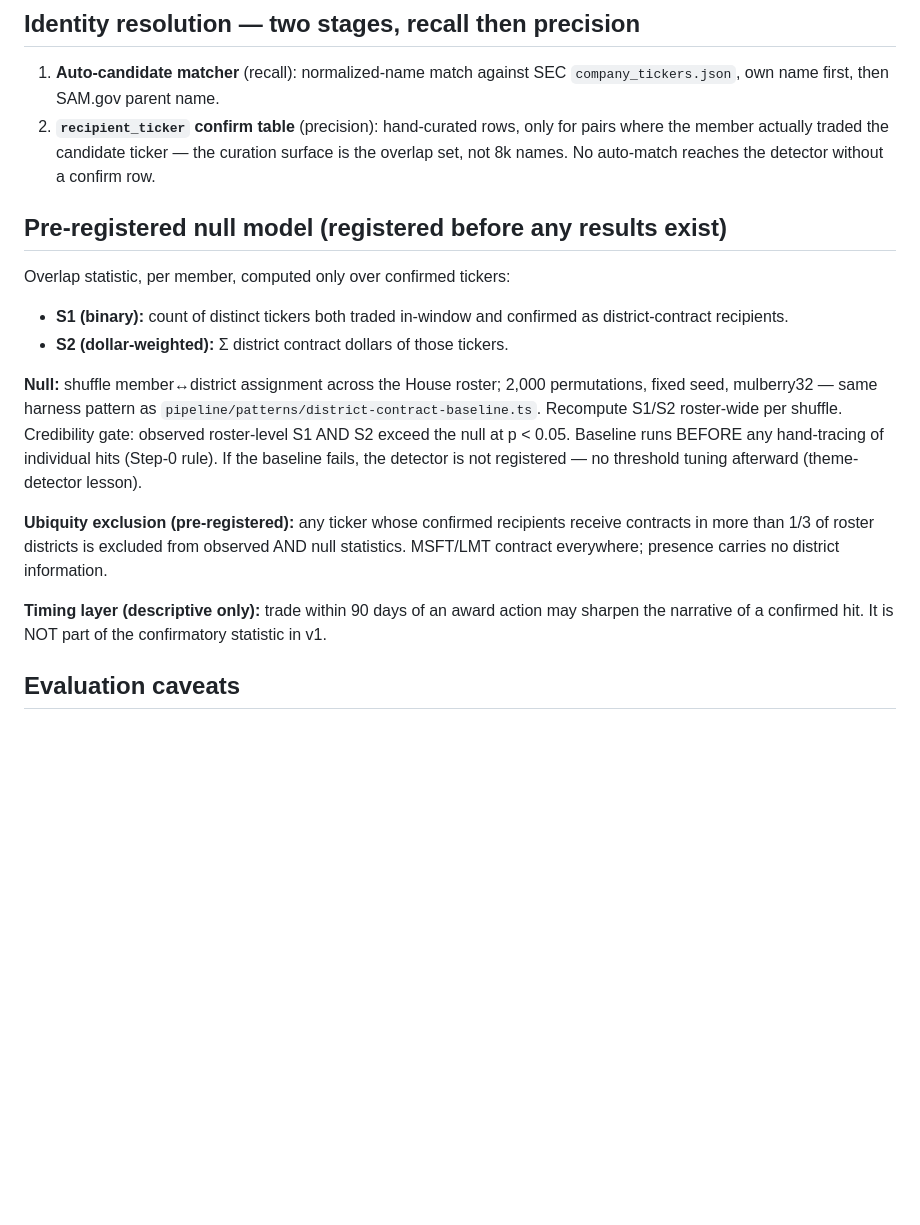
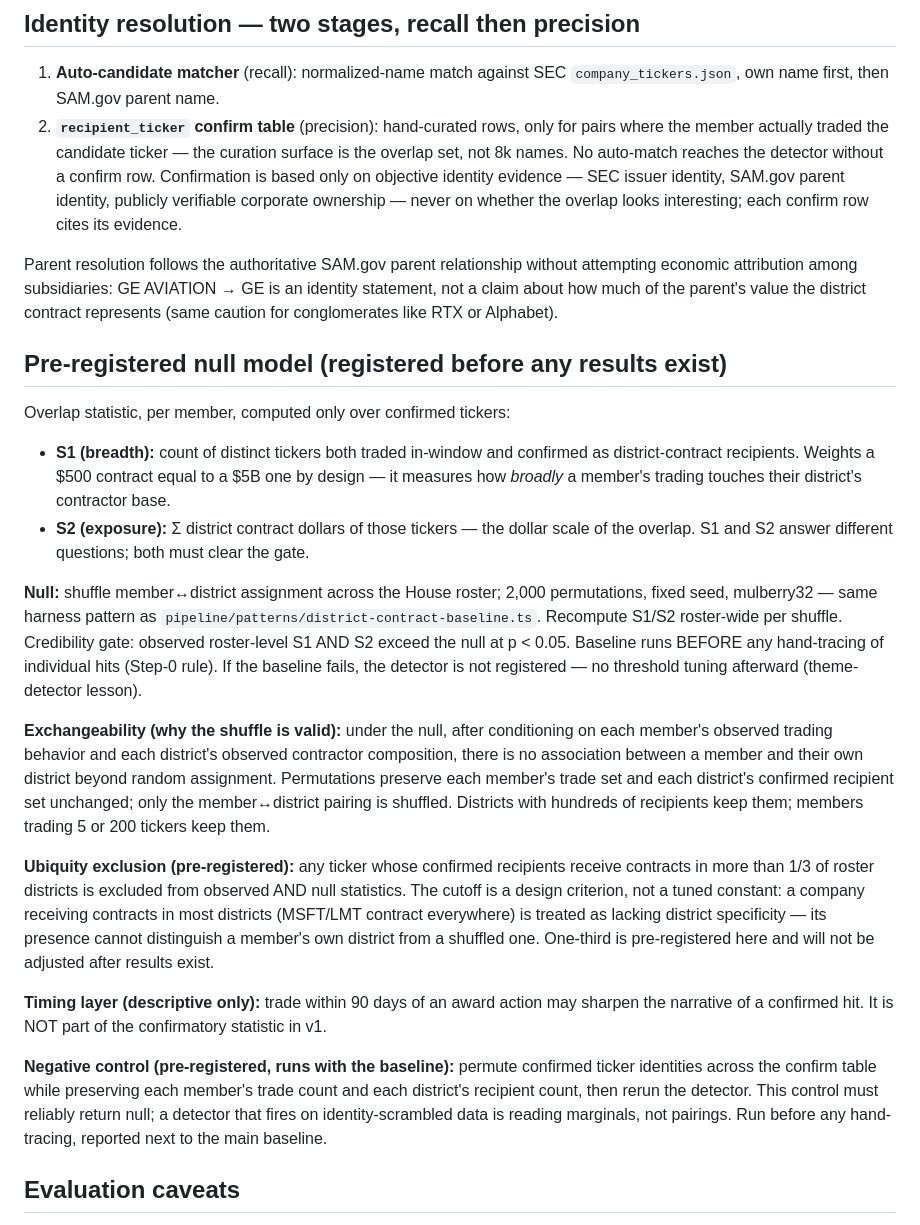
Before and after one commit to tn082097-eng/civiclens, a Markdown page: docs/2026-07-17-recipient-trade-detector.md, the part around the change. Rendered like a GitHub page; blank space fills up the shorter version.

Commit message:
docs: tighten recipient-trade spec per methodology review (exchangeability, negative control, breadth/exposure)
Co-Authored-By: Claude Fable 5 <noreply@anthropic.com>

```diff
--- a/docs/2026-07-17-recipient-trade-detector.md
+++ b/docs/2026-07-17-recipient-trade-detector.md
@@ -36,15 +36,29 @@ district is not a base rate.
    `company_tickers.json`, own name first, then SAM.gov parent name.
 2. **`recipient_ticker` confirm table** (precision): hand-curated rows, only
    for pairs where the member actually traded the candidate ticker — the
-   curation surface is the overlap set, not 8k names. No auto-match reaches
-   the detector without a confirm row.
+   curation surface is the overlap set, not 8k names.
+   No auto-match reaches the detector without a confirm row. Confirmation is
+   based only on objective identity evidence — SEC issuer identity, SAM.gov
+   parent identity, publicly verifiable corporate ownership — never on
+   whether the overlap looks interesting; each confirm row cites its
+   evidence.
+
+Parent resolution follows the authoritative SAM.gov parent relationship
+without attempting economic attribution among subsidiaries: GE AVIATION →
+GE is an identity statement, not a claim about how much of the parent's
+value the district contract represents (same caution for conglomerates like
+RTX or Alphabet).
 
 ## Pre-registered null model (registered before any results exist)
 
 Overlap statistic, per member, computed only over confirmed tickers:
-- **S1 (binary):** count of distinct tickers both traded in-window and
-  confirmed as district-contract recipients.
-- **S2 (dollar-weighted):** Σ district contract dollars of those tickers.
+- **S1 (breadth):** count of distinct tickers both traded in-window and
+  confirmed as district-contract recipients. Weights a $500 contract equal
+  to a $5B one by design — it measures how *broadly* a member's trading
+  touches their district's contractor base.
+- **S2 (exposure):** Σ district contract dollars of those tickers — the
+  dollar scale of the overlap. S1 and S2 answer different questions; both
+  must clear the gate.
 
 **Null:** shuffle member↔district assignment across the House roster; 2,000
 permutations, fixed seed, mulberry32 — same harness pattern as
@@ -54,14 +68,33 @@ null at p < 0.05. Baseline runs BEFORE any hand-tracing of individual hits
 (Step-0 rule). If the baseline fails, the detector is not registered — no
 threshold tuning afterward (theme-detector lesson).
 
+**Exchangeability (why the shuffle is valid):** under the null, after
+conditioning on each member's observed trading behavior and each district's
+observed contractor composition, there is no association between a member
+and their own district beyond random assignment. Permutations preserve each
+member's trade set and each district's confirmed recipient set unchanged;
+only the member↔district pairing is shuffled. Districts with hundreds of
+recipients keep them; members trading 5 or 200 tickers keep them.
+
 **Ubiquity exclusion (pre-registered):** any ticker whose confirmed
 recipients receive contracts in more than 1/3 of roster districts is
-excluded from observed AND null statistics. MSFT/LMT contract everywhere;
-presence carries no district information.
+excluded from observed AND null statistics. The cutoff is a design
+criterion, not a tuned constant: a company receiving contracts in most
+districts (MSFT/LMT contract everywhere) is treated as lacking district
+specificity — its presence cannot distinguish a member's own district from
+a shuffled one. One-third is pre-registered here and will not be adjusted
+after results exist.
 
 **Timing layer (descriptive only):** trade within 90 days of an award action
 may sharpen the narrative of a confirmed hit. It is NOT part of the
 confirmatory statistic in v1.
+
+**Negative control (pre-registered, runs with the baseline):** permute
+confirmed ticker identities across the confirm table while preserving each
+member's trade count and each district's recipient count, then rerun the
+detector. This control must reliably return null; a detector that fires on
+identity-scrambled data is reading marginals, not pairings. Run before any
+hand-tracing, reported next to the main baseline.
 
 ## Evaluation caveats
 
```
